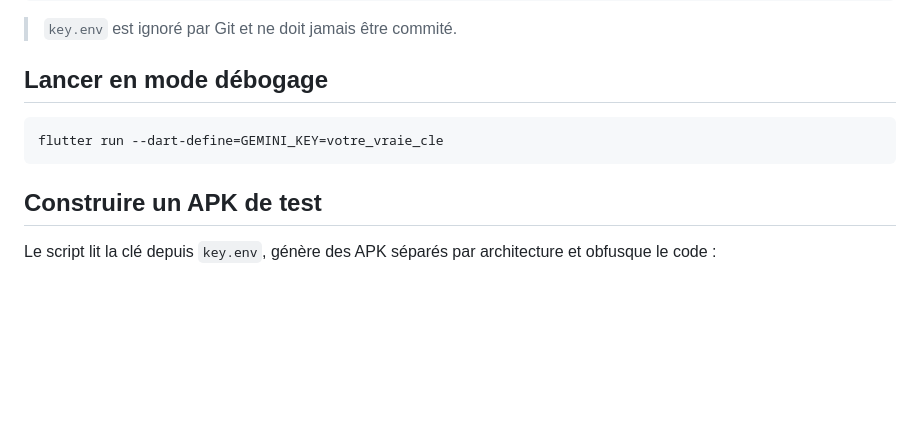
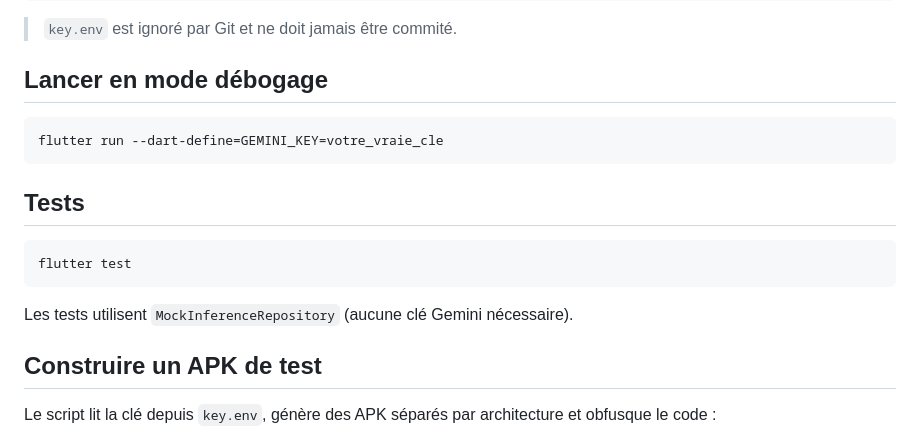
Before and after one commit to AymenJeddou/AgroScan, a Markdown page: README.md, the part around the change. GitHub-like rendering; blank space fills up the shorter version.

Commit message:
Add a Tests section to README

````diff
--- a/README.md
+++ b/README.md
@@ -47,6 +47,14 @@ cp key.env.example key.env        # PowerShell : Copy-Item key.env.example key.e
 flutter run --dart-define=GEMINI_KEY=votre_vraie_cle
 ```
 
+## Tests
+
+```bash
+flutter test
+```
+
+Les tests utilisent `MockInferenceRepository` (aucune clé Gemini nécessaire).
+
 ## Construire un APK de test
 
 Le script lit la clé depuis `key.env`, génère des APK séparés par architecture
````
